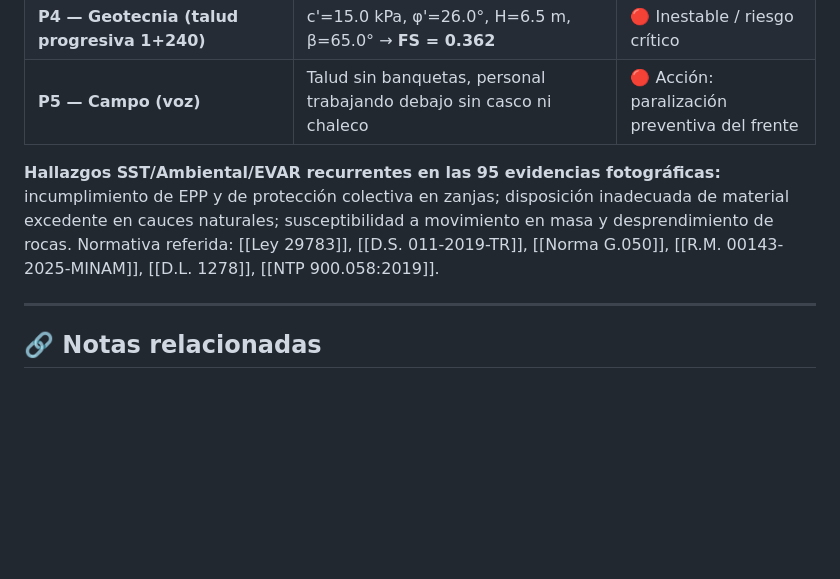
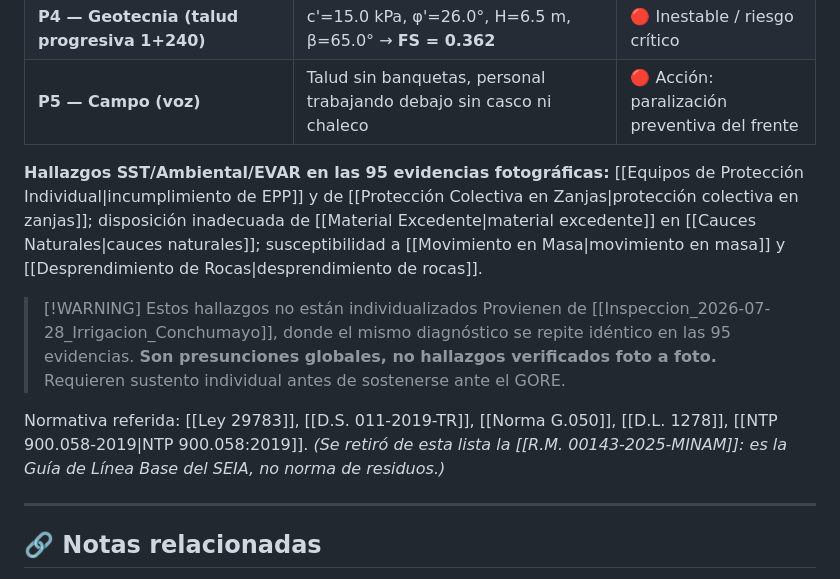
Before and after one commit to miguelordoneztoledo-stack/cerebro-tecnico, a Markdown page: 01_Proyectos/Sup_Irrigacion_Conchumayo_GORE/MOC_Conchumayo_GORE.md, the part around the change. Drawn GitHub-style; blank space fills up the shorter version.

Commit message:
fix(conchumayo): enlaza conceptos y acota alcance de hallazgos
Sustituye texto plano por enlaces a las notas conceptuales nuevas,
advierte que los hallazgos no estan individualizados y retira la cita
incorrecta de la R.M. 00143-2025-MINAM en materia de residuos.

Co-Authored-By: Claude Opus 5 <noreply@anthropic.com>

```diff
--- a/01_Proyectos/Sup_Irrigacion_Conchumayo_GORE/MOC_Conchumayo_GORE.md
+++ b/01_Proyectos/Sup_Irrigacion_Conchumayo_GORE/MOC_Conchumayo_GORE.md
@@ -87,7 +87,12 @@ Auditoría multidisciplinaria en el Valle Conchumayo con dron, 95 fotos georrefe
 | **P4 — Geotecnia (talud progresiva 1+240)** | c'=15.0 kPa, φ'=26.0°, H=6.5 m, β=65.0° → **FS = 0.362** | 🔴 Inestable / riesgo crítico |
 | **P5 — Campo (voz)** | Talud sin banquetas, personal trabajando debajo sin casco ni chaleco | 🔴 Acción: paralización preventiva del frente |
 
-**Hallazgos SST/Ambiental/EVAR recurrentes en las 95 evidencias fotográficas:** incumplimiento de EPP y de protección colectiva en zanjas; disposición inadecuada de material excedente en cauces naturales; susceptibilidad a movimiento en masa y desprendimiento de rocas. Normativa referida: [[Ley 29783]], [[D.S. 011-2019-TR]], [[Norma G.050]], [[R.M. 00143-2025-MINAM]], [[D.L. 1278]], [[NTP 900.058:2019]].
+**Hallazgos SST/Ambiental/EVAR en las 95 evidencias fotográficas:** [[Equipos de Protección Individual|incumplimiento de EPP]] y de [[Protección Colectiva en Zanjas|protección colectiva en zanjas]]; disposición inadecuada de [[Material Excedente|material excedente]] en [[Cauces Naturales|cauces naturales]]; susceptibilidad a [[Movimiento en Masa|movimiento en masa]] y [[Desprendimiento de Rocas|desprendimiento de rocas]].
+
+> [!WARNING] Estos hallazgos no están individualizados
+> Provienen de [[Inspeccion_2026-07-28_Irrigacion_Conchumayo]], donde el mismo diagnóstico se repite idéntico en las 95 evidencias. **Son presunciones globales, no hallazgos verificados foto a foto.** Requieren sustento individual antes de sostenerse ante el GORE.
+
+Normativa referida: [[Ley 29783]], [[D.S. 011-2019-TR]], [[Norma G.050]], [[D.L. 1278]], [[NTP 900.058-2019|NTP 900.058:2019]]. _(Se retiró de esta lista la [[R.M. 00143-2025-MINAM]]: es la Guía de Línea Base del SEIA, no norma de residuos.)_
 
 ---
 
```
